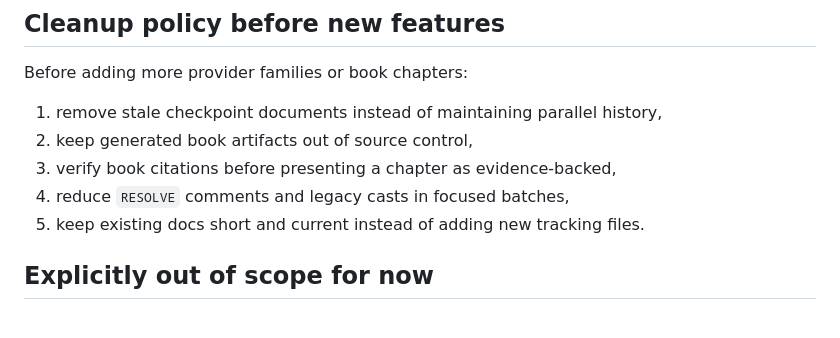
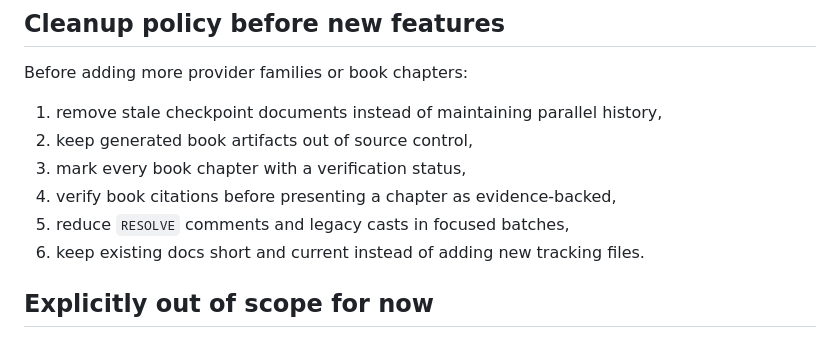
Before and after one commit to ggeorg/delosdb, a Markdown page: docs/ROADMAP.md, the part around the change. Drawn GitHub-style.

```diff
--- a/docs/ROADMAP.md
+++ b/docs/ROADMAP.md
@@ -106,9 +106,10 @@ Before adding more provider families or book chapters:
 
 1. remove stale checkpoint documents instead of maintaining parallel history,
 2. keep generated book artifacts out of source control,
-3. verify book citations before presenting a chapter as evidence-backed,
-4. reduce `RESOLVE` comments and legacy casts in focused batches,
-5. keep existing docs short and current instead of adding new tracking files.
+3. mark every book chapter with a verification status,
+4. verify book citations before presenting a chapter as evidence-backed,
+5. reduce `RESOLVE` comments and legacy casts in focused batches,
+6. keep existing docs short and current instead of adding new tracking files.
 
 ## Explicitly out of scope for now
 
```
Also changed, not shown: docs/DERBY-MONITOR-BRIDGE.md (deleted, +0 -275 lines), docs/SPI-STABILITY.md (deleted, +0 -40 lines).
